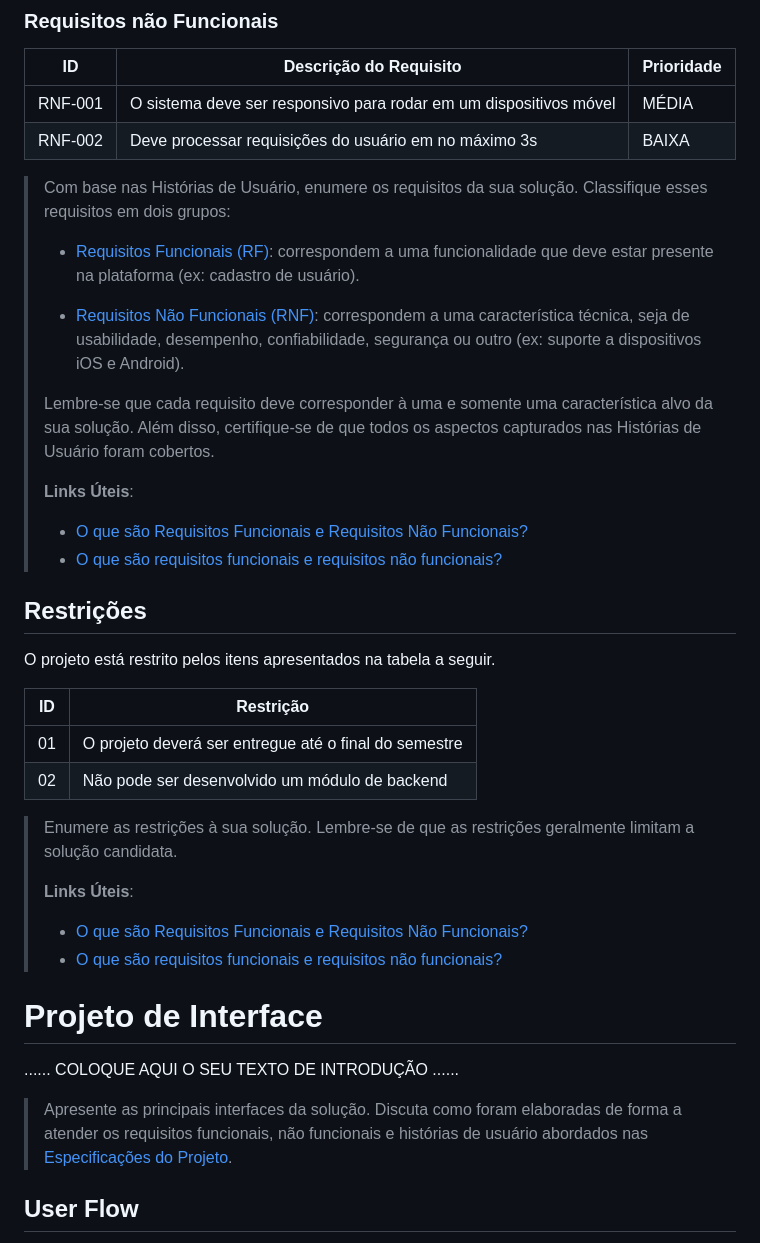
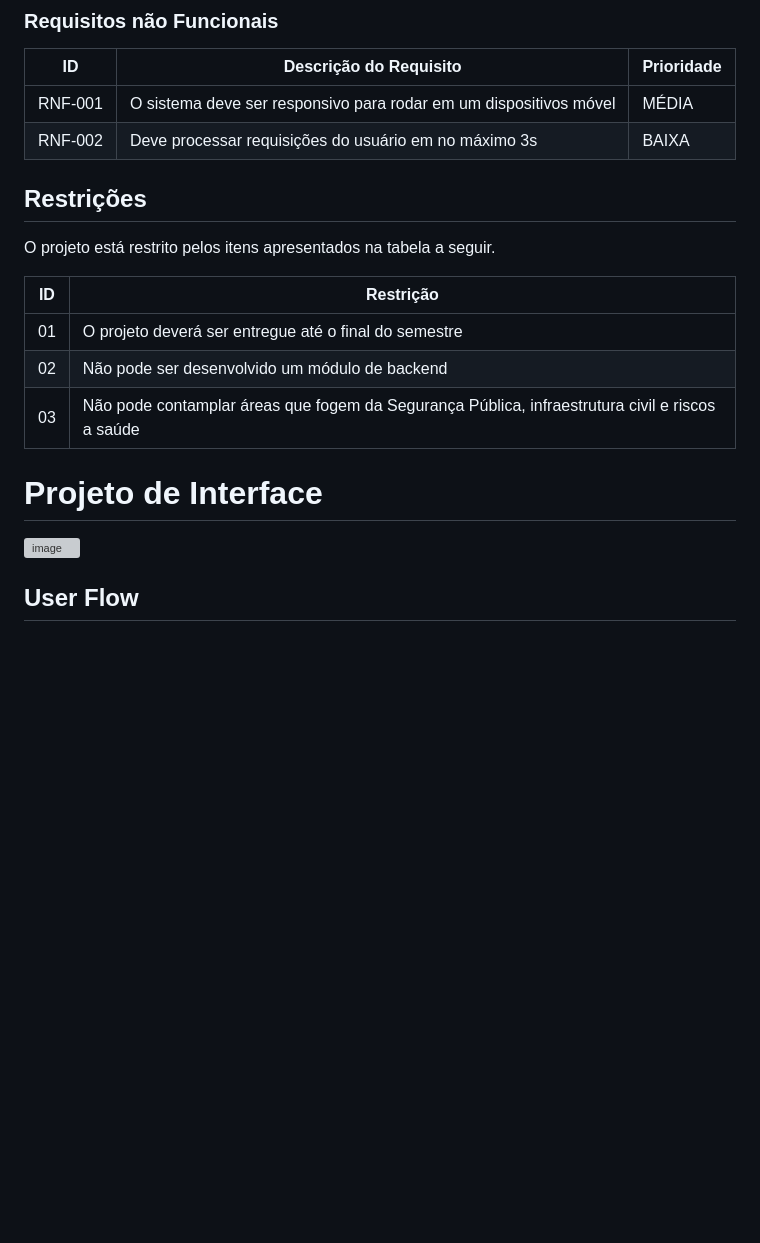
Before and after one commit to ICEI-PUC-Minas-PMGES-TI/pmg-es-2024-1-ti1-2401100-g8-seguranca-publica, a Markdown page: docs/relatorio/Relatorio Tecnico - TEMPLATE.md, the part around one of its changes. Drawn GitHub-style; blank space fills up the shorter version; grey boxes are pictures that could not be loaded.

```diff
--- a/docs/relatorio/Relatorio Tecnico - TEMPLATE.md
+++ b/docs/relatorio/Relatorio Tecnico - TEMPLATE.md
@@ -142,28 +142,6 @@ As tabelas que se seguem apresentam os requisitos funcionais e não funcionais q
 |RNF-001| O sistema deve ser responsivo para rodar em um dispositivos móvel | MÉDIA |
 |RNF-002| Deve processar requisições do usuário em no máximo 3s |  BAIXA |
 
-> Com base nas Histórias de Usuário, enumere os requisitos da sua
-> solução. Classifique esses requisitos em dois grupos:
->
-> - [Requisitos Funcionais (RF)](https://pt.wikipedia.org/wiki/Requisito_funcional):
->   correspondem a uma funcionalidade que deve estar presente na
->   plataforma (ex: cadastro de usuário).
->
-> - [Requisitos Não Funcionais (RNF)](https://pt.wikipedia.org/wiki/Requisito_n%C3%A3o_funcional):
->   correspondem a uma característica técnica, seja de usabilidade,
->   desempenho, confiabilidade, segurança ou outro (ex: suporte a
->   dispositivos iOS e Android).
->
-> Lembre-se que cada requisito deve corresponder à uma e somente uma
-> característica alvo da sua solução. Além disso, certifique-se de que
-> todos os aspectos capturados nas Histórias de Usuário foram cobertos.
->
-> **Links Úteis**:
->
-> - [O que são Requisitos Funcionais e Requisitos Não Funcionais?](https://codificar.com.br/requisitos-funcionais-nao-funcionais/)
-> - [O que são requisitos funcionais e requisitos não funcionais?](https://analisederequisitos.com.br/requisitos-funcionais-e-requisitos-nao-funcionais-o-que-sao/)
-
-
 ## Restrições
 
 O projeto está restrito pelos itens apresentados na tabela a seguir.
@@ -172,24 +150,13 @@ O projeto está restrito pelos itens apresentados na tabela a seguir.
 |--|-------------------------------------------------------|
 |01| O projeto deverá ser entregue até o final do semestre |
 |02| Não pode ser desenvolvido um módulo de backend        |
+|03| Não pode contamplar áreas que fogem da Segurança Pública, infraestrutura civil e riscos a saúde|
 
-
-> Enumere as restrições à sua solução. Lembre-se de que as restrições
-> geralmente limitam a solução candidata.
->
-> **Links Úteis**:
-> - [O que são Requisitos Funcionais e Requisitos Não Funcionais?](https://codificar.com.br/requisitos-funcionais-nao-funcionais/)
-> - [O que são requisitos funcionais e requisitos não funcionais?](https://analisederequisitos.com.br/requisitos-funcionais-e-requisitos-nao-funcionais-o-que-sao/)
 
 
 # Projeto de Interface
 
-......  COLOQUE AQUI O SEU TEXTO DE INTRODUÇÃO ......
-
-> Apresente as principais interfaces da solução. Discuta como
-> foram elaboradas de forma a atender os requisitos funcionais, não
-> funcionais e histórias de usuário abordados nas [Especificações do
-> Projeto](#especificações-do-projeto).
+![image](https://github.com/ICEI-PUC-Minas-PMGES-TI/pmg-es-2024-1-ti1-2401100-g8-seguranca-publica/assets/154926815/08218052-7120-45cf-8f0d-6e0b2429f94a)
 
 ## User Flow
 
```
Also changed, not shown: other parts of docs/relatorio/Relatorio Tecnico - TEMPLATE.md (+19 -95 lines).
